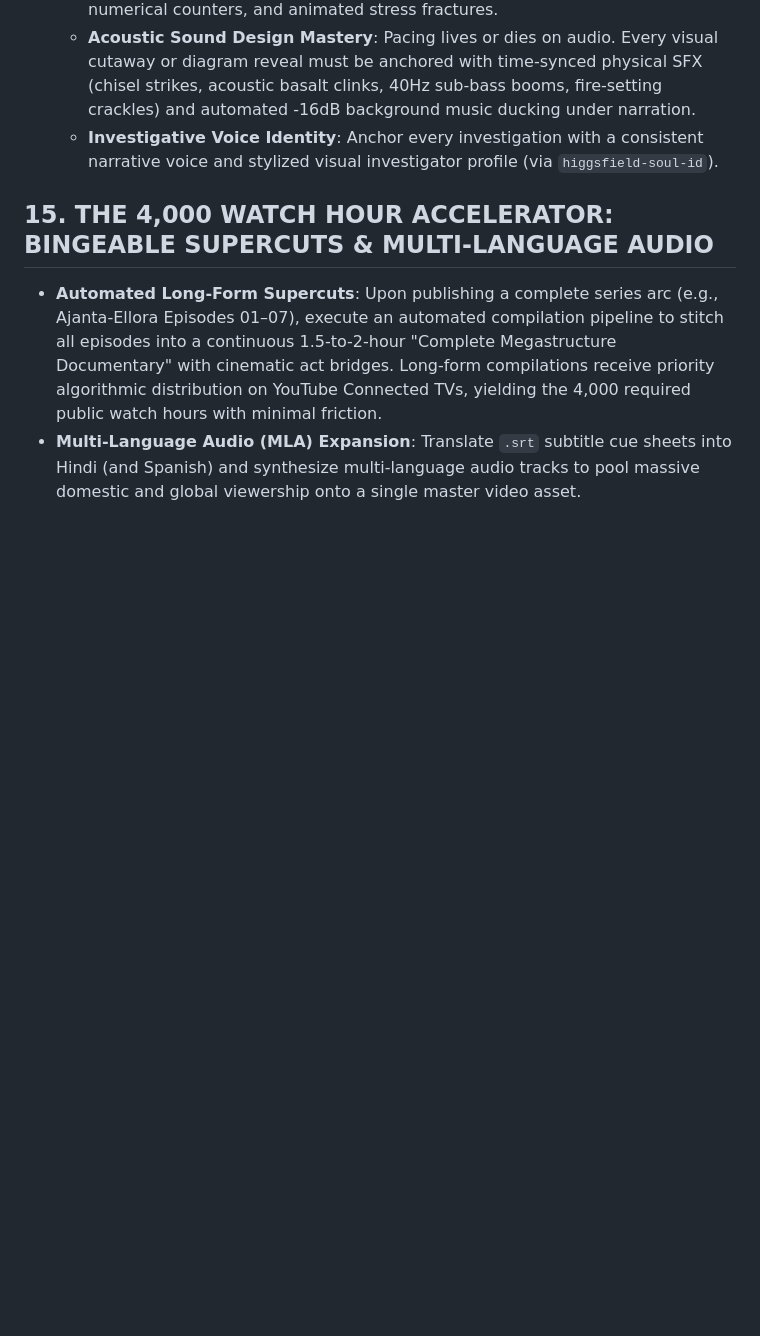
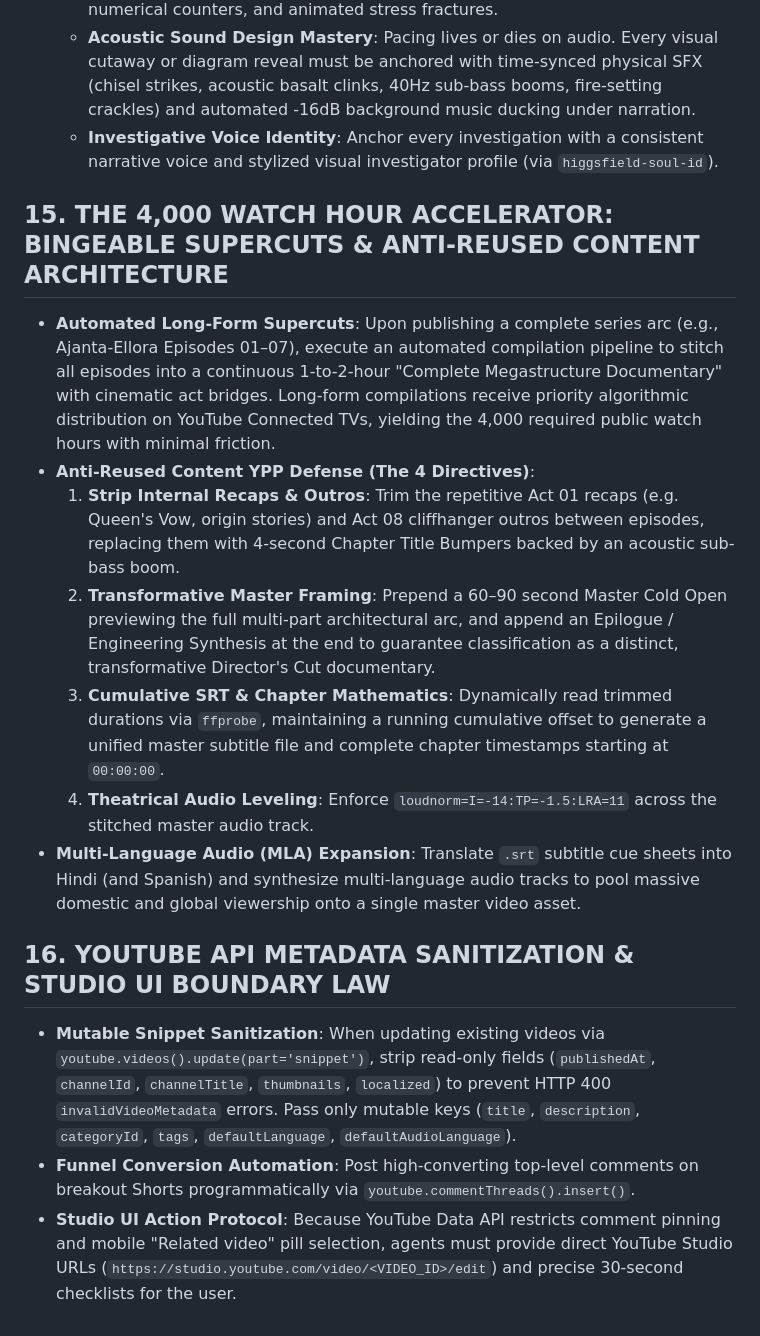
Before and after one commit to sagarvarulegit/thecuriousity-kills-thecat, a Markdown page: AGENTS.md, the part around the change. Rendered like a GitHub page; blank space fills up the shorter version.

Commit message:
docs(rules): persist supercut standards, YouTube API invariants, and Shorts retention calibrations

```diff
--- a/AGENTS.md
+++ b/AGENTS.md
@@ -105,6 +105,16 @@ When an episode reaches Step 3 (Asset Generation):
   - **Acoustic Sound Design Mastery**: Pacing lives or dies on audio. Every visual cutaway or diagram reveal must be anchored with time-synced physical SFX (chisel strikes, acoustic basalt clinks, 40Hz sub-bass booms, fire-setting crackles) and automated -16dB background music ducking under narration.
   - **Investigative Voice Identity**: Anchor every investigation with a consistent narrative voice and stylized visual investigator profile (via `higgsfield-soul-id`).
 
-## 15. THE 4,000 WATCH HOUR ACCELERATOR: BINGEABLE SUPERCUTS & MULTI-LANGUAGE AUDIO
-- **Automated Long-Form Supercuts**: Upon publishing a complete series arc (e.g., Ajanta-Ellora Episodes 01–07), execute an automated compilation pipeline to stitch all episodes into a continuous 1.5-to-2-hour "Complete Megastructure Documentary" with cinematic act bridges. Long-form compilations receive priority algorithmic distribution on YouTube Connected TVs, yielding the 4,000 required public watch hours with minimal friction.
+## 15. THE 4,000 WATCH HOUR ACCELERATOR: BINGEABLE SUPERCUTS & ANTI-REUSED CONTENT ARCHITECTURE
+- **Automated Long-Form Supercuts**: Upon publishing a complete series arc (e.g., Ajanta-Ellora Episodes 01–07), execute an automated compilation pipeline to stitch all episodes into a continuous 1-to-2-hour "Complete Megastructure Documentary" with cinematic act bridges. Long-form compilations receive priority algorithmic distribution on YouTube Connected TVs, yielding the 4,000 required public watch hours with minimal friction.
+- **Anti-Reused Content YPP Defense (The 4 Directives)**:
+  1. **Strip Internal Recaps & Outros**: Trim the repetitive Act 01 recaps (e.g. Queen's Vow, origin stories) and Act 08 cliffhanger outros between episodes, replacing them with 4-second Chapter Title Bumpers backed by an acoustic sub-bass boom.
+  2. **Transformative Master Framing**: Prepend a 60–90 second Master Cold Open previewing the full multi-part architectural arc, and append an Epilogue / Engineering Synthesis at the end to guarantee classification as a distinct, transformative Director's Cut documentary.
+  3. **Cumulative SRT & Chapter Mathematics**: Dynamically read trimmed durations via `ffprobe`, maintaining a running cumulative offset to generate a unified master subtitle file and complete chapter timestamps starting at `00:00:00`.
+  4. **Theatrical Audio Leveling**: Enforce `loudnorm=I=-14:TP=-1.5:LRA=11` across the stitched master audio track.
 - **Multi-Language Audio (MLA) Expansion**: Translate `.srt` subtitle cue sheets into Hindi (and Spanish) and synthesize multi-language audio tracks to pool massive domestic and global viewership onto a single master video asset.
+
+## 16. YOUTUBE API METADATA SANITIZATION & STUDIO UI BOUNDARY LAW
+- **Mutable Snippet Sanitization**: When updating existing videos via `youtube.videos().update(part='snippet')`, strip read-only fields (`publishedAt`, `channelId`, `channelTitle`, `thumbnails`, `localized`) to prevent HTTP 400 `invalidVideoMetadata` errors. Pass only mutable keys (`title`, `description`, `categoryId`, `tags`, `defaultLanguage`, `defaultAudioLanguage`).
+- **Funnel Conversion Automation**: Post high-converting top-level comments on breakout Shorts programmatically via `youtube.commentThreads().insert()`.
+- **Studio UI Action Protocol**: Because YouTube Data API restricts comment pinning and mobile "Related video" pill selection, agents must provide direct YouTube Studio URLs (`https://studio.youtube.com/video/<VIDEO_ID>/edit`) and precise 30-second checklists for the user.
```
Also changed, not shown: .agents/rules/video-pacing-microbeats.md (+12 -3 lines), 1 other file.
